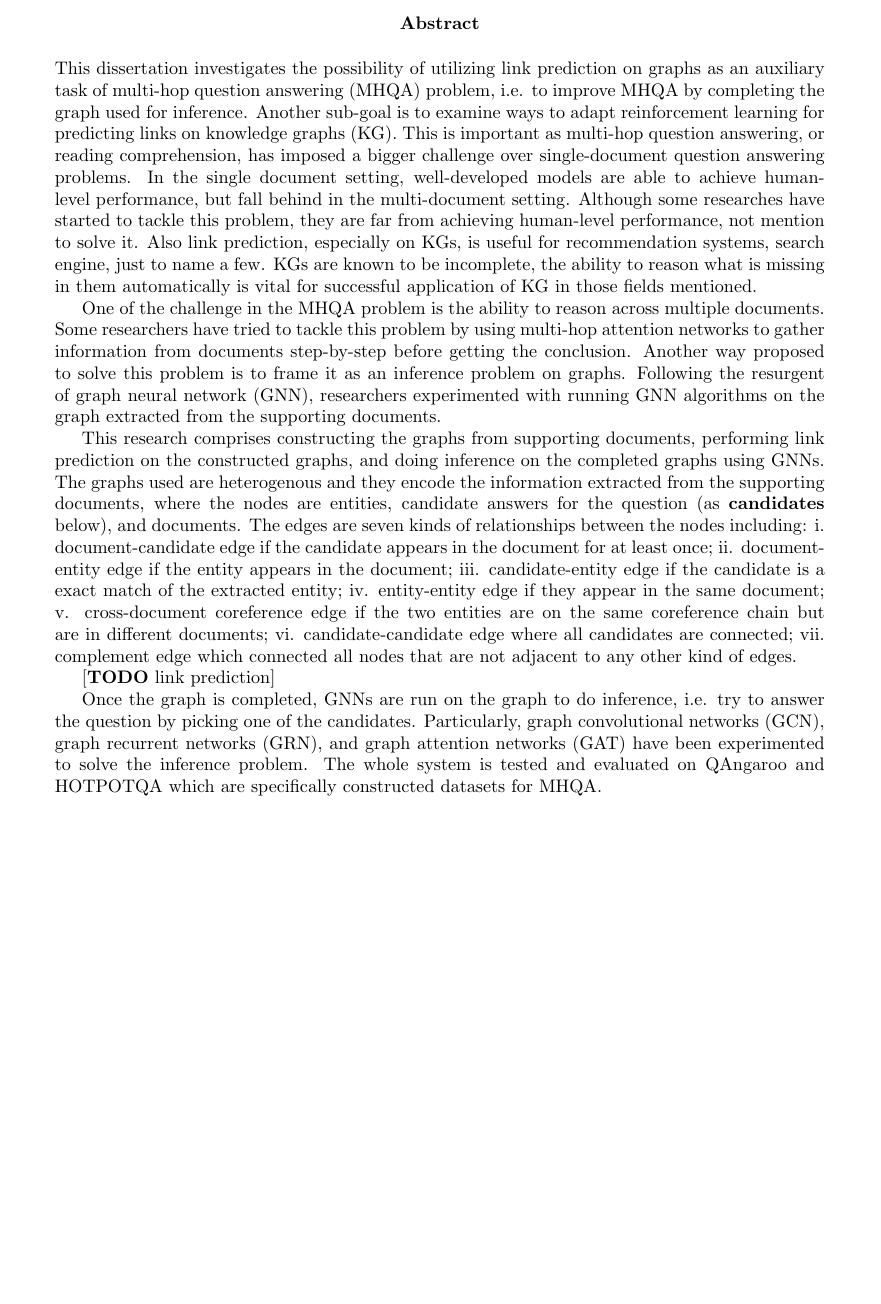
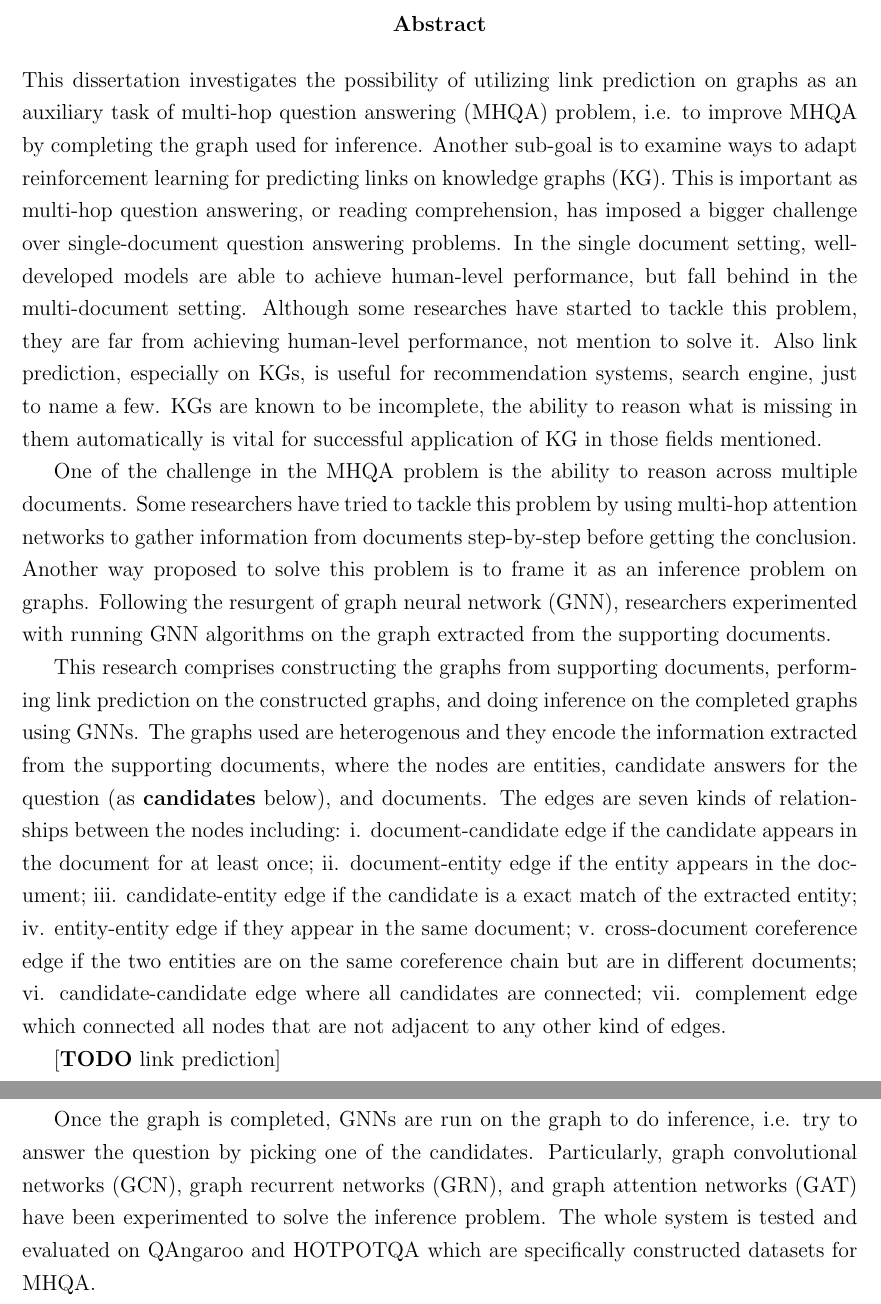
Before and after one commit to yg-li/MHQA-with-LP, a LaTeX thesis (report/COMP0098-Li-Yangguang.tex): part of page 2 of 12 before the commit and two parts of pages 2 and 3 of 14 after it, the two joined at a grey line, cut so that both start at the same text, the shorter picture padded with empty space. Compiled offline with pdfLaTeX.

Commit message:
Formet the report to comply with the requirement

```diff
--- a/report/COMP0098-Li-Yangguang.tex
+++ b/report/COMP0098-Li-Yangguang.tex
@@ -1,5 +1,5 @@
 %
-\documentclass{report}
+\documentclass[12pt]{report}
 \usepackage{setspace}
 %\usepackage{subfigure}
 
@@ -54,8 +54,10 @@ $\Box$ \end{quotation}}
 \date{September 2019}
 \author{Yangguang Li\thanks{
 {\bf Disclaimer:}
-This report is submitted as part requirement for the MSc in Computational Statistics and Machine Learning at UCL. It is
-substantially the result of my own work except where explicitly indicated in the text. The report may be freely copied and distributed provided the source is explicitly acknowledged}
+This report is submitted as part requirement for the MSc in Computational Statistics and Machine Learning
+at UCL. It is
+substantially the result of my own work except where explicitly indicated in the text. The report may
+be freely copied and distributed provided the source is explicitly acknowledged.}
 \\ \\
 MSc Computational Statistics and Machine Learning\\ \\
 Supervisor: Prof. Philip Treleaven\\
@@ -65,17 +67,45 @@ Industrial Supervisor: Marcelo Gutierrez}
 
 \begin{document}
 
- \onehalfspacing
+ %\onehalfspacing
+ \doublespacing
 \maketitle
 \begin{abstract}
-\begin{singlespace}
-This dissertation investigates the possibility of utilizing link prediction on graphs as an auxiliary task of multi-hop question answering (MHQA) problem, i.e. to improve MHQA by completing the graph used for inference. Another sub-goal is to examine ways to adapt reinforcement learning for predicting links on knowledge graphs (KG). This is important as multi-hop question answering, or reading comprehension, has imposed a bigger challenge over single-document question answering problems. In the single document setting, well-developed models are able to achieve human-level performance, but fall behind in the multi-document setting. Although some researches have started to tackle this problem, they are far from achieving human-level performance, not mention to solve it. Also link prediction, especially on KGs, is useful for recommendation systems, search engine, just to name a few. KGs are known to be incomplete, the ability to reason what is missing in them automatically is vital for successful application of KG in those fields mentioned.
+\begin{onehalfspace}
+This dissertation investigates the possibility of utilizing link prediction on graphs as an auxiliary
+task of multi-hop question answering (MHQA) problem, i.e. to improve MHQA by completing the graph used
+for inference. Another sub-goal is to examine ways to adapt reinforcement learning for predicting links
+on knowledge graphs (KG). This is important as multi-hop question answering, or reading comprehension,
+has imposed a bigger challenge over single-document question answering problems. In the single document
+setting, well-developed models are able to achieve human-level performance, but fall behind in the multi-document
+setting. Although some researches have started to tackle this problem, they are far from achieving human-level
+performance, not mention to solve it. Also link prediction, especially on KGs, is useful for recommendation
+systems, search engine, just to name a few. KGs are known to be incomplete, the ability to reason what
+is missing in them automatically is vital for successful application of KG in those fields mentioned.
 
-One of the challenge in the MHQA problem is the ability to reason across multiple documents. Some researchers have tried to tackle this problem by using multi-hop attention networks to gather information from documents step-by-step before getting the conclusion. Another way proposed to solve this problem is to frame it as an inference problem on graphs. Following the resurgent of graph neural network (GNN), researchers experimented with running GNN algorithms on the graph extracted from the supporting documents.
+One of the challenge in the MHQA problem is the ability to reason across multiple documents. Some researchers
+have tried to tackle this problem by using multi-hop attention networks to gather information from documents
+step-by-step before getting the conclusion. Another way proposed to solve this problem is to frame it
+as an inference problem on graphs. Following the resurgent of graph neural network (GNN), researchers
+experimented with running GNN algorithms on the graph extracted from the supporting documents.
 
-This research comprises constructing the graphs from supporting documents, performing link prediction on the constructed graphs, and doing inference on the completed graphs using GNNs. The graphs used are heterogenous and they encode the information extracted from the supporting documents, where the nodes are entities, candidate answers for the question (as \textbf{candidates} below), and documents. The edges are seven kinds of relationships between the nodes including: i. document-candidate edge if the candidate appears in the document for at least once; ii. document-entity edge if the entity appears in the document; iii. candidate-entity edge if the candidate is a exact match of the extracted entity; iv. entity-entity edge if they appear in the same document; v. cross-document coreference edge if the two entities are on the same coreference
-chain but are in different documents; vi. candidate-candidate edge where all candidates are connected; vii. complement edge which connected all nodes that are not adjacent to any other kind of edges.
+This research comprises constructing the graphs from supporting documents, performing link prediction
+on the constructed graphs, and doing inference on the completed graphs using GNNs. The graphs used are
+heterogenous and they encode the information extracted from the supporting documents, where the nodes
+are entities, candidate answers for the question (as \textbf{candidates} below), and documents. The edges
+are seven kinds of relationships between the nodes including: i. document-candidate edge if the candidate
+appears in the document for at least once; ii. document-entity edge if the entity appears in the document;
+iii. candidate-entity edge if the candidate is a exact match of the extracted entity; iv. entity-entity
+edge if they appear in the same document; v. cross-document coreference edge if the two entities are
+on the same coreference
+chain but are in different documents; vi. candidate-candidate edge where all candidates are connected;
+vii. complement edge which connected all nodes that are not adjacent to any other kind of edges.
 
 [\textbf{TODO} link prediction]
 
-Once the graph is completed, GNNs are run on the graph to do inference, i.e. try to answer the question by picking one of the candidates. Particularly, graph convolutional networks (GCN), graph recurrent networks (GRN), and graph attention networks (GAT) have been experimented to solve the inference problem. The whole system is tested and evaluated on QAngaroo and HOTPOTQA which are specifically constructed datasets for MHQA.
+Once the graph is completed, GNNs are run on the graph to do inference, i.e. try to answer the question
+by picking one of the candidates. Particularly, graph convolutional networks (GCN), graph recurrent networks
+(GRN), and graph attention networks (GAT) have been experimented to solve the inference problem. The
+whole system is tested and evaluated on QAngaroo and HOTPOTQA which are specifically constructed datasets
+for MHQA.
+\end{onehalfspace}
```
Also changed, not shown: report/COMP0098-Li-Yangguang.pdf, report/COMP0098-Li-Yangguang.tex (52 more changed lines), 5 other files.
